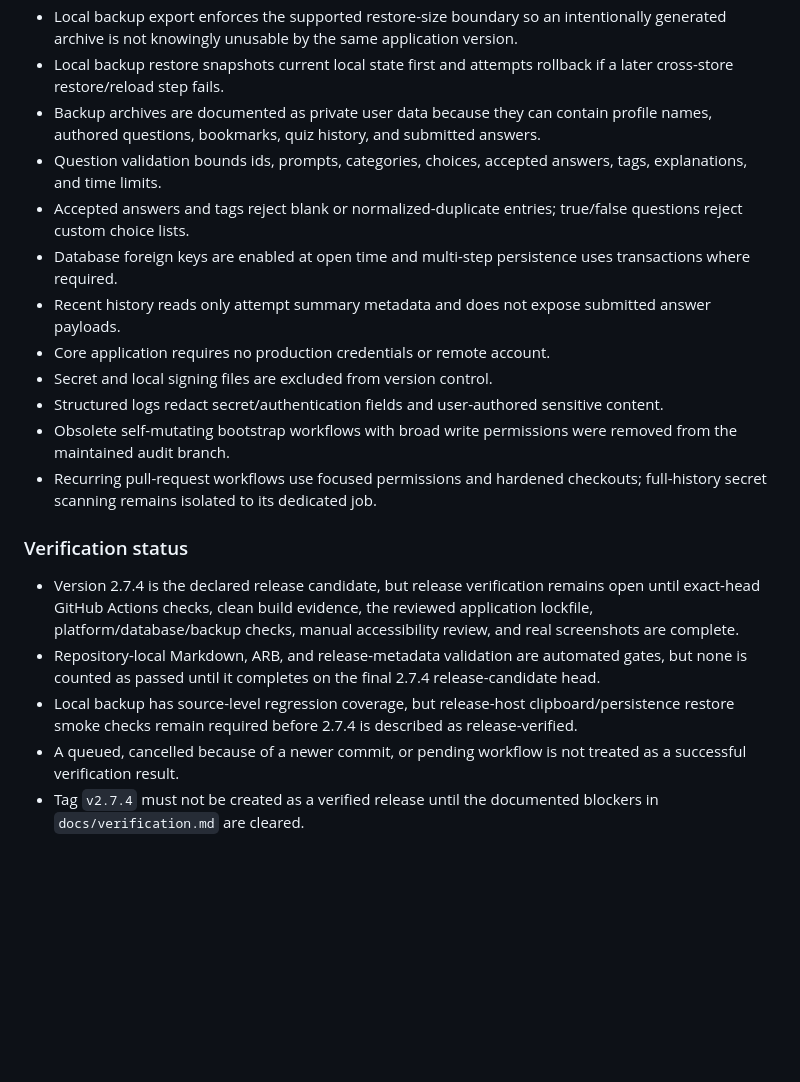
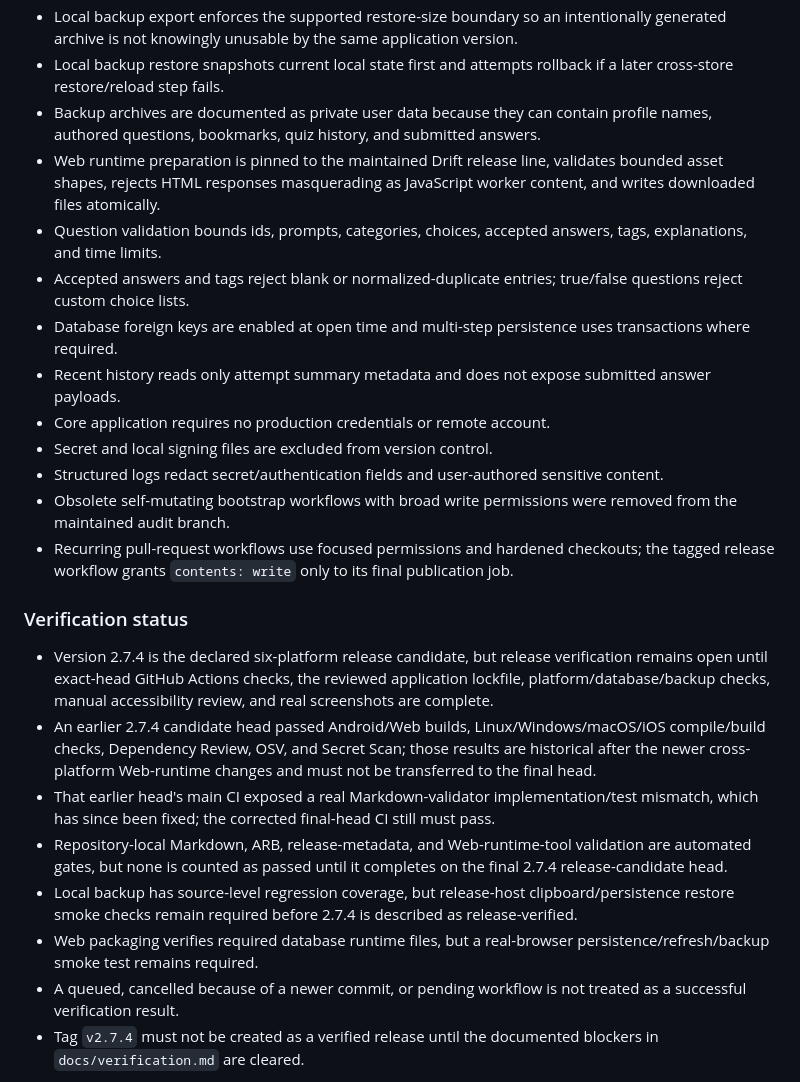
Before and after one commit to sanskarIN/quizforge, a Markdown page: CHANGELOG.md, the part around one of its changes. GitHub-like rendering; blank space fills up the shorter version.

```diff
--- a/CHANGELOG.md
+++ b/CHANGELOG.md
@@ -100,6 +108,7 @@ No changes have been recorded after the 2.7.4 release-candidate cut yet.
 - Local backup export enforces the supported restore-size boundary so an intentionally generated archive is not knowingly unusable by the same application version.
 - Local backup restore snapshots current local state first and attempts rollback if a later cross-store restore/reload step fails.
 - Backup archives are documented as private user data because they can contain profile names, authored questions, bookmarks, quiz history, and submitted answers.
+- Web runtime preparation is pinned to the maintained Drift release line, validates bounded asset shapes, rejects HTML responses masquerading as JavaScript worker content, and writes downloaded files atomically.
 - Question validation bounds ids, prompts, categories, choices, accepted answers, tags, explanations, and time limits.
 - Accepted answers and tags reject blank or normalized-duplicate entries; true/false questions reject custom choice lists.
 - Database foreign keys are enabled at open time and multi-step persistence uses transactions where required.
@@ -108,13 +117,16 @@ No changes have been recorded after the 2.7.4 release-candidate cut yet.
 - Secret and local signing files are excluded from version control.
 - Structured logs redact secret/authentication fields and user-authored sensitive content.
 - Obsolete self-mutating bootstrap workflows with broad write permissions were removed from the maintained audit branch.
-- Recurring pull-request workflows use focused permissions and hardened checkouts; full-history secret scanning remains isolated to its dedicated job.
+- Recurring pull-request workflows use focused permissions and hardened checkouts; the tagged release workflow grants `contents: write` only to its final publication job.
 
 ### Verification status
 
-- Version 2.7.4 is the declared release candidate, but release verification remains open until exact-head GitHub Actions checks, clean build evidence, the reviewed application lockfile, platform/database/backup checks, manual accessibility review, and real screenshots are complete.
-- Repository-local Markdown, ARB, and release-metadata validation are automated gates, but none is counted as passed until it completes on the final 2.7.4 release-candidate head.
+- Version 2.7.4 is the declared six-platform release candidate, but release verification remains open until exact-head GitHub Actions checks, the reviewed application lockfile, platform/database/backup checks, manual accessibility review, and real screenshots are complete.
+- An earlier 2.7.4 candidate head passed Android/Web builds, Linux/Windows/macOS/iOS compile/build checks, Dependency Review, OSV, and Secret Scan; those results are historical after the newer cross-platform Web-runtime changes and must not be transferred to the final head.
+- That earlier head's main CI exposed a real Markdown-validator implementation/test mismatch, which has since been fixed; the corrected final-head CI still must pass.
+- Repository-local Markdown, ARB, release-metadata, and Web-runtime-tool validation are automated gates, but none is counted as passed until it completes on the final 2.7.4 release-candidate head.
 - Local backup has source-level regression coverage, but release-host clipboard/persistence restore smoke checks remain required before 2.7.4 is described as release-verified.
+- Web packaging verifies required database runtime files, but a real-browser persistence/refresh/backup smoke test remains required.
 - A queued, cancelled because of a newer commit, or pending workflow is not treated as a successful verification result.
 - Tag `v2.7.4` must not be created as a verified release until the documented blockers in `docs/verification.md` are cleared.
 
```
Also changed, not shown: other parts of CHANGELOG.md (+14 -6 lines).
